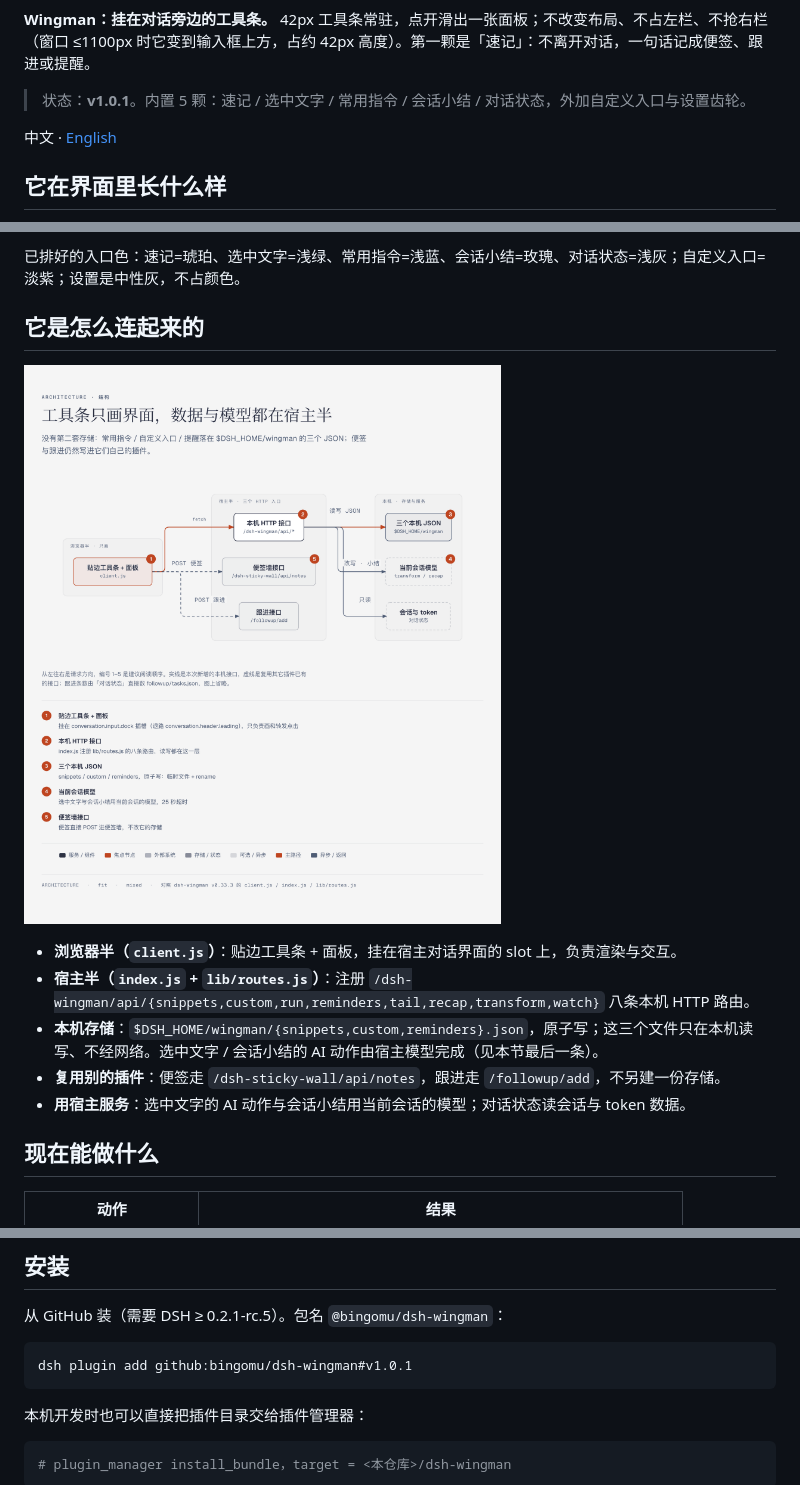
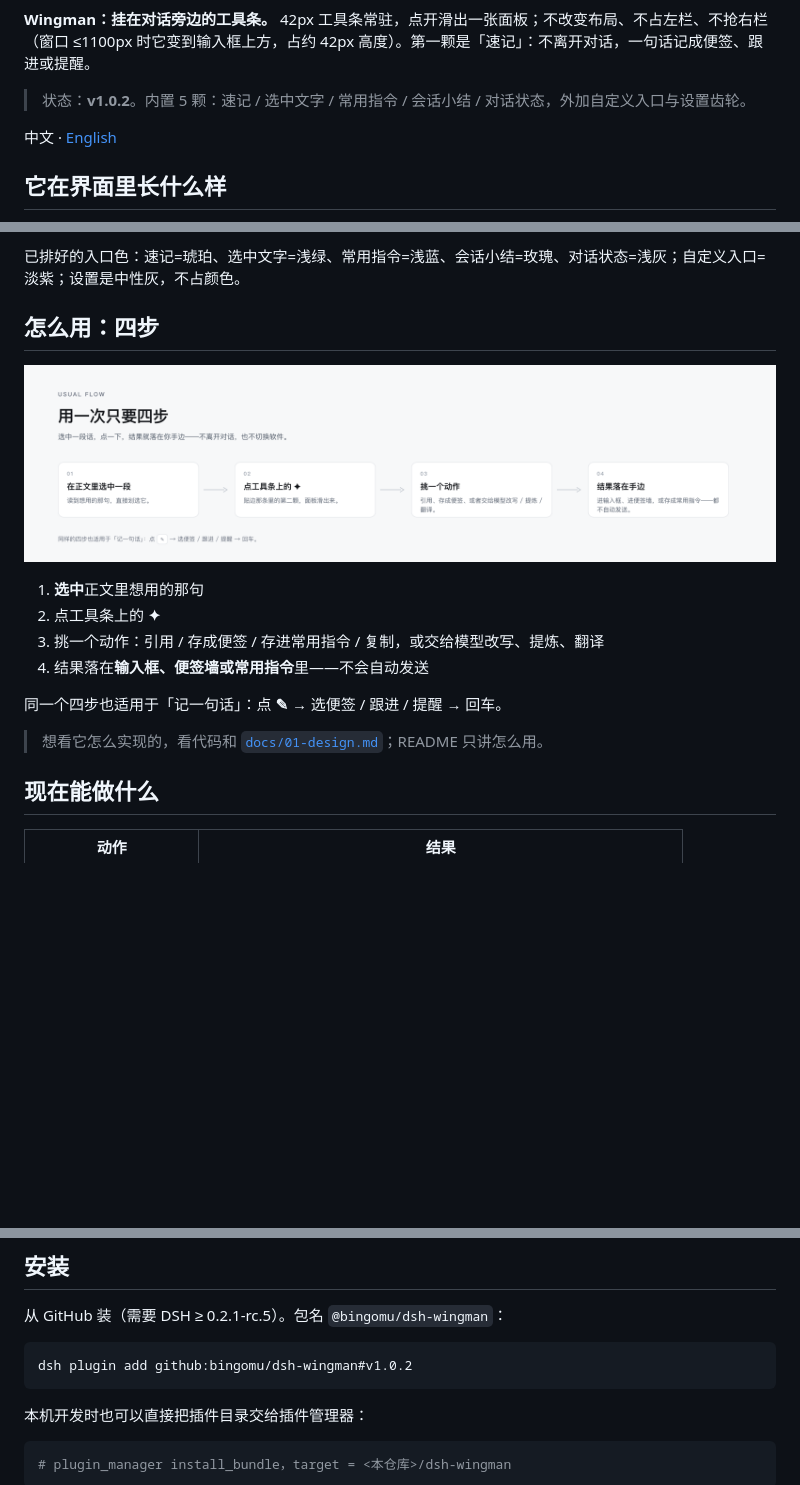
Before and after one commit to bingomu/dsh-wingman, a Markdown page: README.md, 3 parts joined by grey strips. Drawn GitHub-style; pictures changed too: assets/diagram-zh.png (deleted), assets/flow-zh.png (added); blank space fills up the shorter version.

````diff
--- a/README.md
+++ b/README.md
@@ -4,7 +4,7 @@
 
 **Wingman：挂在对话旁边的工具条。** 42px 工具条常驻，点开滑出一张面板；不改变布局、不占左栏、不抢右栏（窗口 ≤1100px 时它变到输入框上方，占约 42px 高度）。第一颗是「速记」：不离开对话，一句话记成便签、跟进或提醒。
 
-> 状态：**v1.0.1**。内置 5 颗：速记 / 选中文字 / 常用指令 / 会话小结 / 对话状态，外加自定义入口与设置齿轮。
+> 状态：**v1.0.2**。内置 5 颗：速记 / 选中文字 / 常用指令 / 会话小结 / 对话状态，外加自定义入口与设置齿轮。
 
 中文 · [English](README.en.md)
 
@@ -40,15 +40,18 @@
 
 已排好的入口色：速记=琥珀、选中文字=浅绿、常用指令=浅蓝、会话小结=玫瑰、对话状态=浅灰；自定义入口=淡紫；设置是中性灰，不占颜色。
 
-## 它是怎么连起来的
+## 怎么用：四步
 
-![Wingman 架构：浏览器半、宿主路由、本机 JSON 与复用的宿主服务](assets/diagram-zh.png)
+![四步用法：选中 -> 点 ✦ -> 挑动作 -> 结果落在手边](assets/flow-zh.png)
 
-- **浏览器半（`client.js`）**：贴边工具条 + 面板，挂在宿主对话界面的 slot 上，负责渲染与交互。
-- **宿主半（`index.js` + `lib/routes.js`）**：注册 `/dsh-wingman/api/{snippets,custom,run,reminders,tail,recap,transform,watch}` 八条本机 HTTP 路由。
-- **本机存储**：`$DSH_HOME/wingman/{snippets,custom,reminders}.json`，原子写；这三个文件只在本机读写、不经网络。选中文字 / 会话小结的 AI 动作由宿主模型完成（见本节最后一条）。
-- **复用别的插件**：便签走 `/dsh-sticky-wall/api/notes`，跟进走 `/followup/add`，不另建一份存储。
-- **用宿主服务**：选中文字的 AI 动作与会话小结用当前会话的模型；对话状态读会话与 token 数据。
+1. **选中**正文里想用的那句
+2. 点工具条上的 **✦**
+3. 挑一个动作：引用 / 存成便签 / 存进常用指令 / 复制，或交给模型改写、提炼、翻译
+4. 结果落在**输入框、便签墙或常用指令**里——不会自动发送
+
+同一个四步也适用于「记一句话」：点 **✎** → 选便签 / 跟进 / 提醒 → 回车。
+
+> 想看它怎么实现的，看代码和 [`docs/01-design.md`](docs/01-design.md)；README 只讲怎么用。
 
 ## 现在能做什么
 
@@ -151,7 +154,7 @@
 从 GitHub 装（需要 DSH ≥ 0.2.1-rc.5）。包名 `@bingomu/dsh-wingman`：
 
 ```bash
-dsh plugin add github:bingomu/dsh-wingman#v1.0.1
+dsh plugin add github:bingomu/dsh-wingman#v1.0.2
 ```
 
 本机开发时也可以直接把插件目录交给插件管理器：
````
Also changed, not shown: CHANGELOG.md (+9 -0 lines), README.en.md (+12 -9 lines), assets/diagram-en.png (deleted), assets/flow-en.png (added), assets/hero-en-1200x630.png, assets/hero-zh-1200x630.png, 8 other files.
